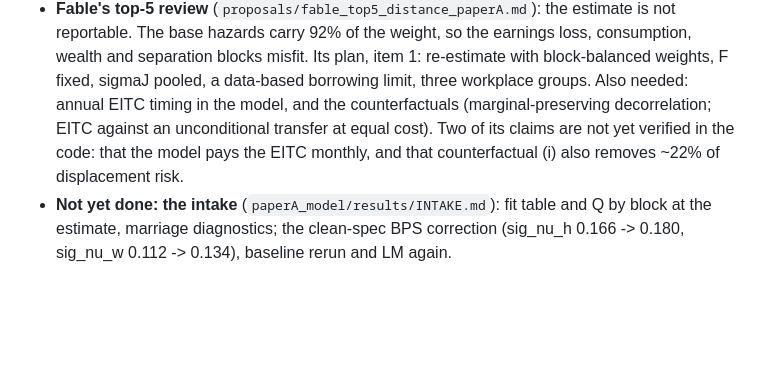
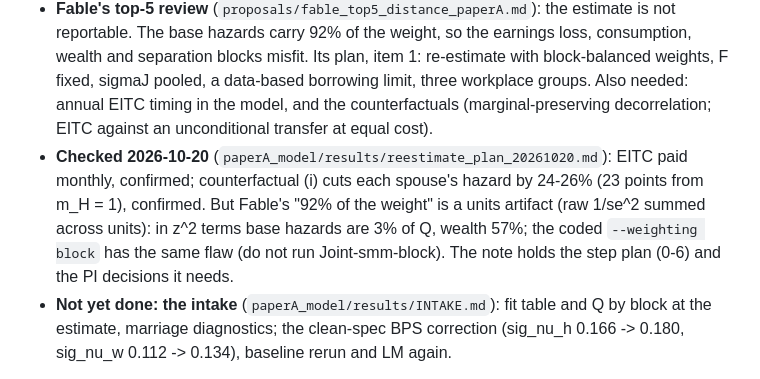
Before and after one commit to lijiaqi6/JointLoss, a Markdown page: HANDOVER.md, the part around the change. Drawn GitHub-style; blank space fills up the shorter version.

```diff
--- a/HANDOVER.md
+++ b/HANDOVER.md
@@ -32,8 +32,12 @@ HPC results (in `paperA_model/results/hpc_runs/`), from the old `~/joint` clone
   hazards carry 92% of the weight, so the earnings loss, consumption, wealth and separation blocks misfit. Its plan,
   item 1: re-estimate with block-balanced weights, F fixed, sigmaJ pooled, a data-based borrowing limit, three
   workplace groups. Also needed: annual EITC timing in the model, and the counterfactuals (marginal-preserving
-  decorrelation; EITC against an unconditional transfer at equal cost). Two of its claims are not yet verified in the
-  code: that the model pays the EITC monthly, and that counterfactual (i) also removes ~22% of displacement risk.
+  decorrelation; EITC against an unconditional transfer at equal cost).
+- **Checked 2026-10-20** (`paperA_model/results/reestimate_plan_20261020.md`): EITC paid monthly, confirmed;
+  counterfactual (i) cuts each spouse's hazard by 24-26% (23 points from m_H = 1), confirmed. But Fable's "92% of
+  the weight" is a units artifact (raw 1/se^2 summed across units): in z^2 terms base hazards are 3% of Q, wealth
+  57%; the coded `--weighting block` has the same flaw (do not run Joint-smm-block). The note holds the step plan
+  (0-6) and the PI decisions it needs.
 - **Not yet done: the intake** (`paperA_model/results/INTAKE.md`): fit table and Q by block at the estimate,
   marriage diagnostics; the clean-spec BPS correction (sig_nu_h 0.166 -> 0.180, sig_nu_w 0.112 -> 0.134), baseline
   rerun and LM again.
```
Also changed, not shown: paperA_model/results/reestimate_plan_20261020.md (added, +167 -0 lines).
